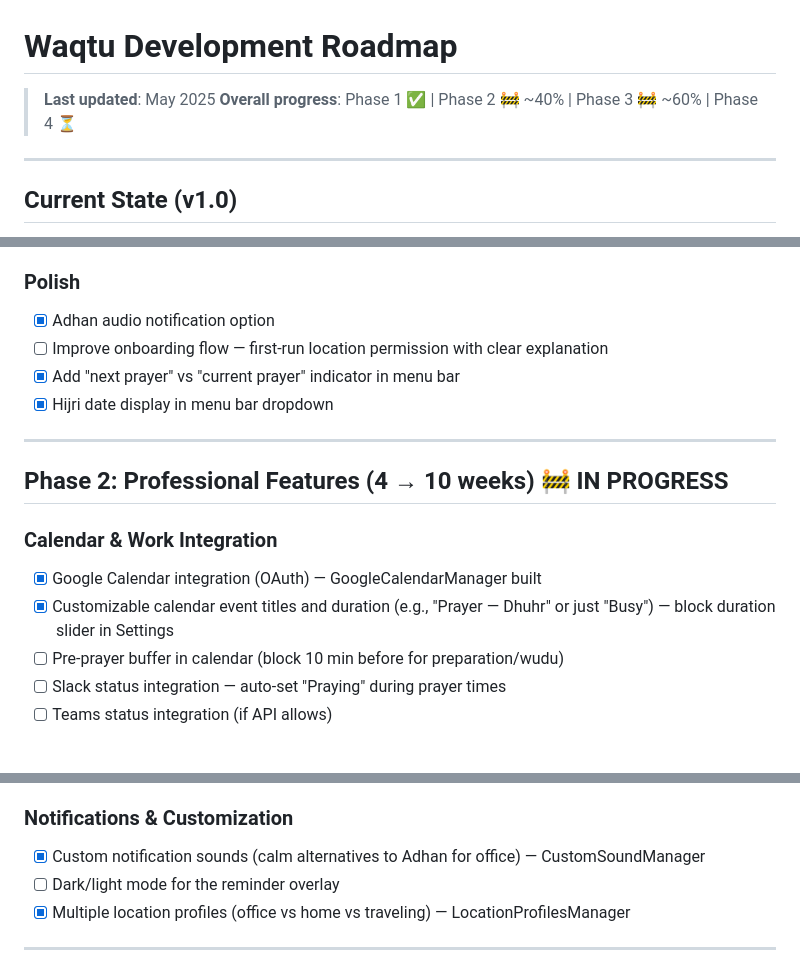
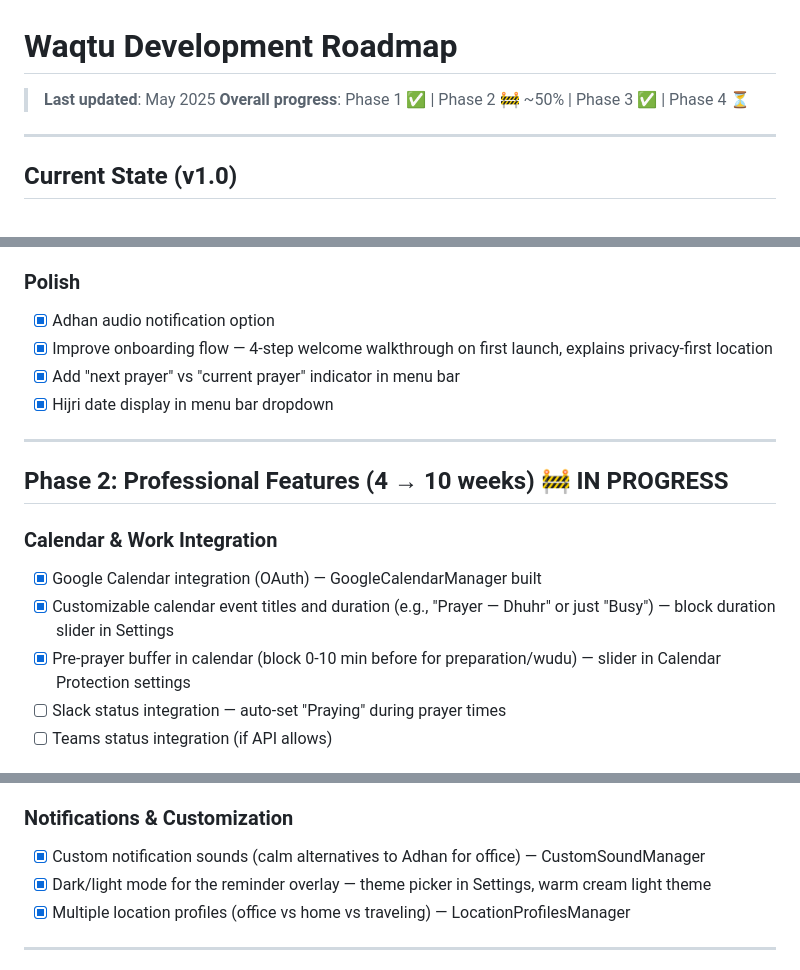
Before and after one commit to dzulfikar08/waqtu, a Markdown page: development-roadmap.md, 3 parts joined by grey strips. GitHub-like rendering.

Commit message:
Update roadmap: Phase 3 complete, pre-prayer buffer + dark/light overlay + onboarding done

```diff
--- a/development-roadmap.md
+++ b/development-roadmap.md
@@ -1,7 +1,7 @@
 # Waqtu Development Roadmap
 
 > **Last updated**: May 2025
-> **Overall progress**: Phase 1 ✅ | Phase 2 🚧 ~40% | Phase 3 🚧 ~60% | Phase 4 ⏳
+> **Overall progress**: Phase 1 ✅ | Phase 2 🚧 ~50% | Phase 3 ✅ | Phase 4 ⏳
 
 ---
 
@@ -28,7 +28,7 @@
 
 ### Polish
 - [x] Adhan audio notification option
-- [ ] Improve onboarding flow — first-run location permission with clear explanation
+- [x] Improve onboarding flow — 4-step welcome walkthrough on first launch, explains privacy-first location
 - [x] Add "next prayer" vs "current prayer" indicator in menu bar
 - [x] Hijri date display in menu bar dropdown
 
@@ -39,7 +39,7 @@
 ### Calendar & Work Integration
 - [x] Google Calendar integration (OAuth) — GoogleCalendarManager built
 - [x] Customizable calendar event titles and duration (e.g., "Prayer — Dhuhr" or just "Busy") — block duration slider in Settings
-- [ ] Pre-prayer buffer in calendar (block 10 min before for preparation/wudu)
+- [x] Pre-prayer buffer in calendar (block 0-10 min before for preparation/wudu) — slider in Calendar Protection settings
 - [ ] Slack status integration — auto-set "Praying" during prayer times
 - [ ] Teams status integration (if API allows)
 
@@ -59,7 +59,7 @@
 
 ### Notifications & Customization
 - [x] Custom notification sounds (calm alternatives to Adhan for office) — CustomSoundManager
-- [ ] Dark/light mode for the reminder overlay
+- [x] Dark/light mode for the reminder overlay — theme picker in Settings, warm cream light theme
 - [x] Multiple location profiles (office vs home vs traveling) — LocationProfilesManager
 
 ---
```
